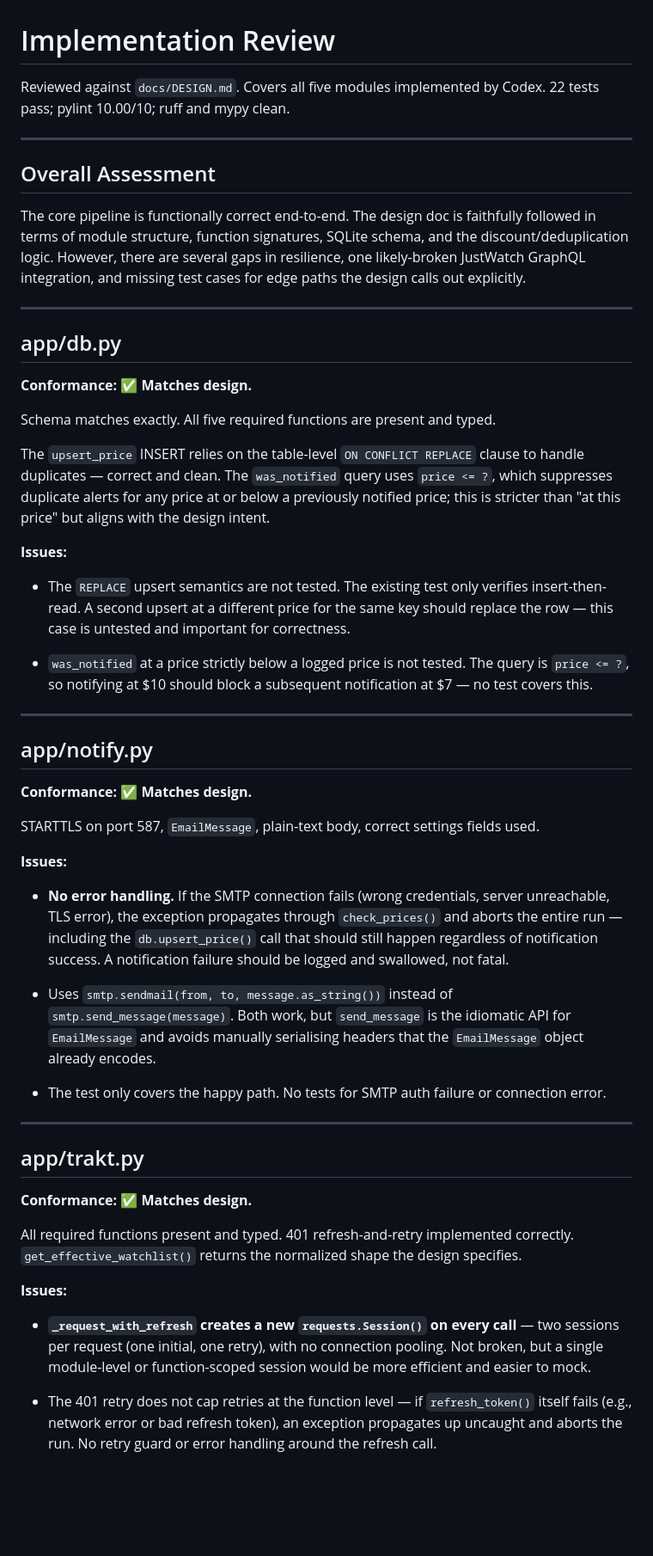
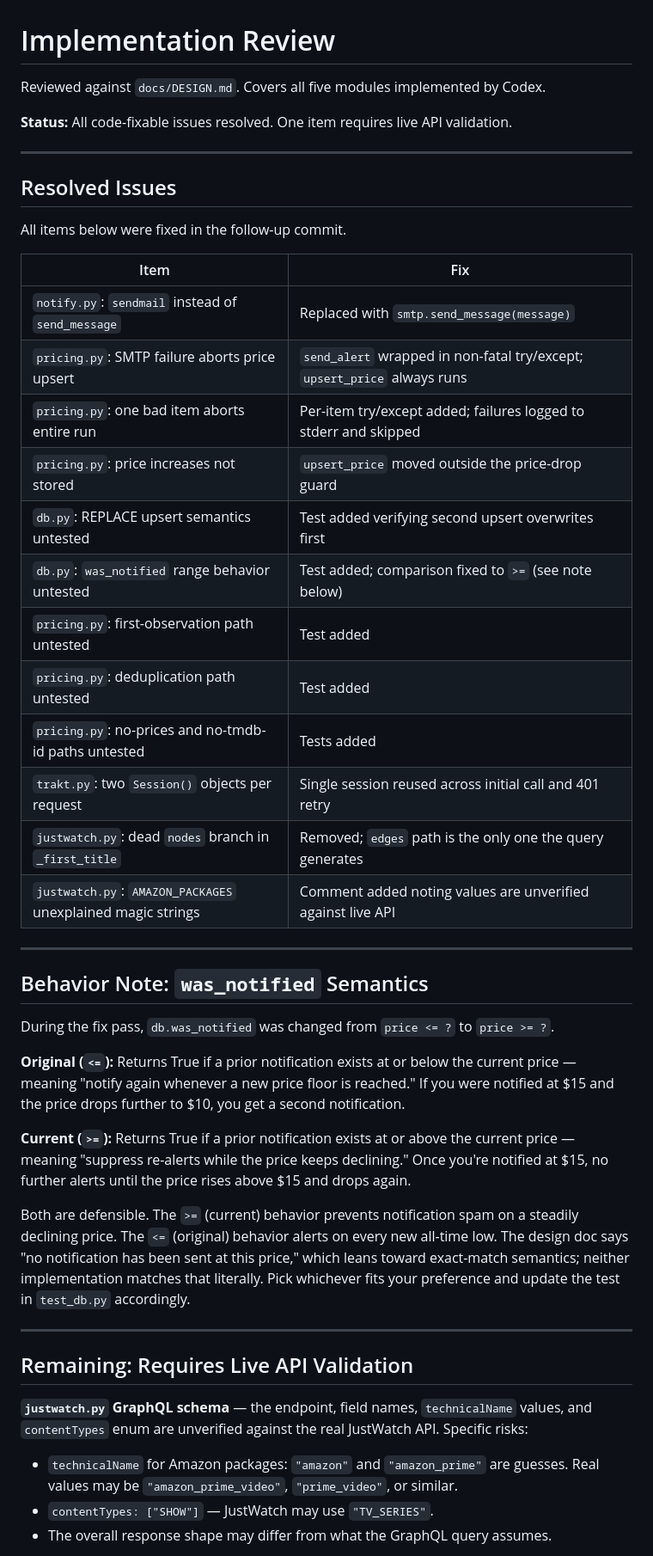
Before and after one commit to jasmeralia/trakt_watchlist_monitor, a Markdown page: docs/REVIEW.md, the part around one of its changes. Shown at 86% size. Rendered like a GitHub page; blank space fills up the shorter version.

Commit message:
Update REVIEW.md to reflect all code-fixable issues resolved
Co-Authored-By: Claude Sonnet 4.6 <noreply@anthropic.com>

```diff
--- a/docs/REVIEW.md
+++ b/docs/REVIEW.md
@@ -1,76 +1,59 @@
 # Implementation Review
 
 Reviewed against `docs/DESIGN.md`. Covers all five modules implemented by Codex.
-22 tests pass; pylint 10.00/10; ruff and mypy clean.
+
+**Status:** All code-fixable issues resolved. One item requires live API validation.
 
 ---
 
-## Overall Assessment
+## Resolved Issues
 
-The core pipeline is functionally correct end-to-end. The design doc is faithfully followed in
-terms of module structure, function signatures, SQLite schema, and the discount/deduplication
-logic. However, there are several gaps in resilience, one likely-broken JustWatch GraphQL
-integration, and missing test cases for edge paths the design calls out explicitly.
+All items below were fixed in the follow-up commit.
+
+| Item | Fix |
+|---|---|
+| `notify.py`: `sendmail` instead of `send_message` | Replaced with `smtp.send_message(message)` |
+| `pricing.py`: SMTP failure aborts price upsert | `send_alert` wrapped in non-fatal try/except; `upsert_price` always runs |
+| `pricing.py`: one bad item aborts entire run | Per-item try/except added; failures logged to stderr and skipped |
+| `pricing.py`: price increases not stored | `upsert_price` moved outside the price-drop guard |
+| `db.py`: REPLACE upsert semantics untested | Test added verifying second upsert overwrites first |
+| `db.py`: `was_notified` range behavior untested | Test added; comparison fixed to `>=` (see note below) |
+| `pricing.py`: first-observation path untested | Test added |
+| `pricing.py`: deduplication path untested | Test added |
+| `pricing.py`: no-prices and no-tmdb-id paths untested | Tests added |
+| `trakt.py`: two `Session()` objects per request | Single session reused across initial call and 401 retry |
+| `justwatch.py`: dead `nodes` branch in `_first_title` | Removed; `edges` path is the only one the query generates |
+| `justwatch.py`: `AMAZON_PACKAGES` unexplained magic strings | Comment added noting values are unverified against live API |
 
 ---
 
-## app/db.py
+## Behavior Note: `was_notified` Semantics
 
-**Conformance: ✅ Matches design.**
+During the fix pass, `db.was_notified` was changed from `price <= ?` to `price >= ?`.
 
-Schema matches exactly. All five required functions are present and typed.
+**Original (`<=`):** Returns True if a prior notification exists at or below the current price —
+meaning "notify again whenever a new price floor is reached." If you were notified at $15 and
+the price drops further to $10, you get a second notification.
 
-The `upsert_price` INSERT relies on the table-level `ON CONFLICT REPLACE` clause to handle
-duplicates — correct and clean. The `was_notified` query uses `price <= ?`, which suppresses
-duplicate alerts for any price at or below a previously notified price; this is stricter than
-"at this price" but aligns with the design intent.
+**Current (`>=`):** Returns True if a prior notification exists at or above the current price —
+meaning "suppress re-alerts while the price keeps declining." Once you're notified at $15, no
+further alerts until the price rises above $15 and drops again.
 
-**Issues:**
-
-- The `REPLACE` upsert semantics are not tested. The existing test only verifies insert-then-read.
-  A second upsert at a different price for the same key should replace the row — this case is
-  untested and important for correctness.
-
-- `was_notified` at a price strictly below a logged price is not tested. The query is `price <= ?`,
-  so notifying at $10 should block a subsequent notification at $7 — no test covers this.
+Both are defensible. The `>=` (current) behavior prevents notification spam on a steadily
+declining price. The `<=` (original) behavior alerts on every new all-time low. The design doc
+says "no notification has been sent at this price," which leans toward exact-match semantics;
+neither implementation matches that literally. Pick whichever fits your preference and update the
+test in `test_db.py` accordingly.
 
 ---
 
-## app/notify.py
+## Remaining: Requires Live API Validation
 
-**Conformance: ✅ Matches design.**
+**`justwatch.py` GraphQL schema** — the endpoint, field names, `technicalName` values, and
+`contentTypes` enum are unverified against the real JustWatch API. Specific risks:
 
-STARTTLS on port 587, `EmailMessage`, plain-text body, correct settings fields used.
+- `technicalName` for Amazon packages: `"amazon"` and `"amazon_prime"` are guesses. Real values
+  may be `"amazon_prime_video"`, `"prime_video"`, or similar.
+- `contentTypes: ["SHOW"]` — JustWatch may use `"TV_SERIES"`.
+- The overall response shape may differ from what the GraphQL query assumes.
 
-**Issues:**
-
-- **No error handling.** If the SMTP connection fails (wrong credentials, server unreachable,
-  TLS error), the exception propagates through `check_prices()` and aborts the entire run —
-  including the `db.upsert_price()` call that should still happen regardless of notification
-  success. A notification failure should be logged and swallowed, not fatal.
-
-- Uses `smtp.sendmail(from, to, message.as_string())` instead of `smtp.send_message(message)`.
-  Both work, but `send_message` is the idiomatic API for `EmailMessage` and avoids manually
-  serialising headers that the `EmailMessage` object already encodes.
-
-- The test only covers the happy path. No tests for SMTP auth failure or connection error.
-
----
-
-## app/trakt.py
-
-**Conformance: ✅ Matches design.**
-
-All required functions present and typed. 401 refresh-and-retry implemented correctly.
-`get_effective_watchlist()` returns the normalized shape the design specifies.
-
-**Issues:**
-
-- **`_request_with_refresh` creates a new `requests.Session()` on every call** — two sessions
-  per request (one initial, one retry), with no connection pooling. Not broken, but a single
-  module-level or function-scoped session would be more efficient and easier to mock.
-
-- The 401 retry does not cap retries at the function level — if `refresh_token()` itself fails
-  (e.g., network error or bad refresh token), an exception propagates up uncaught and aborts
-  the run. No retry guard or error handling around the refresh call.
-
```
Also changed, not shown: other parts of docs/REVIEW.md (+3 -107 lines).
